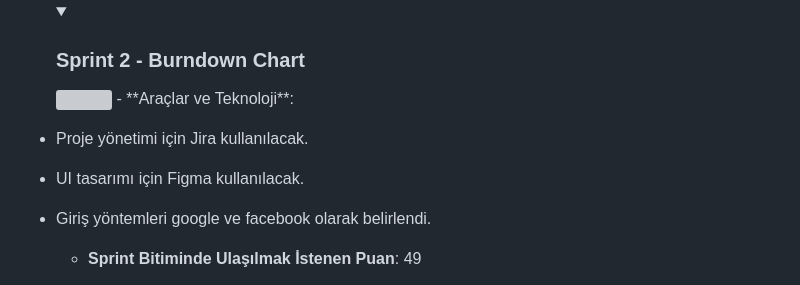
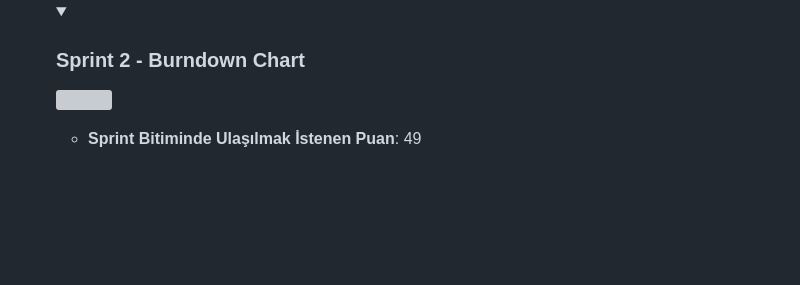
Before and after one commit to furkanava/Google-Bootcamp, a Markdown page: README.md, the part around the change. Drawn GitHub-style; folded sections open; blank space fills up the shorter version; grey boxes are pictures that could not be loaded.

```diff
--- a/README.md
+++ b/README.md
@@ -206,11 +206,7 @@
   <details>
     <summary><h3>Sprint 2 - Burndown Chart</h3></summary>
     <img src="Bootcamp/scrum/burndownchart2.png" style="max-width: 100%; height: auto;">
-    - **Araçlar ve Teknoloji**:
 
-- Proje yönetimi için Jira kullanılacak.
-- UI tasarımı için Figma kullanılacak.
-- Giriş yöntemleri google ve facebook olarak belirlendi.
   - **Sprint Bitiminde Ulaşılmak İstenen Puan**: 49
   - **Puan Tamamlama Oranı**: `(49 puandan 35'i tamamlandı)` 2. Sprintde puanlar zorluklara göre belirlendi. Ezgi'nin önerisiyle puanlar literatürdeki gibi fibonacci sayılarına göre hazırlandı. Eksik puanlar sprint 3'de tamamlanacak
   - **Daily Scrum**: https://github.com/furkanava/Google-Bootcamp/blob/3c801e862b22f67e44985fb8755ffd60934e46fb/Bootcamp/scrum/dailyscrum.docx
```
